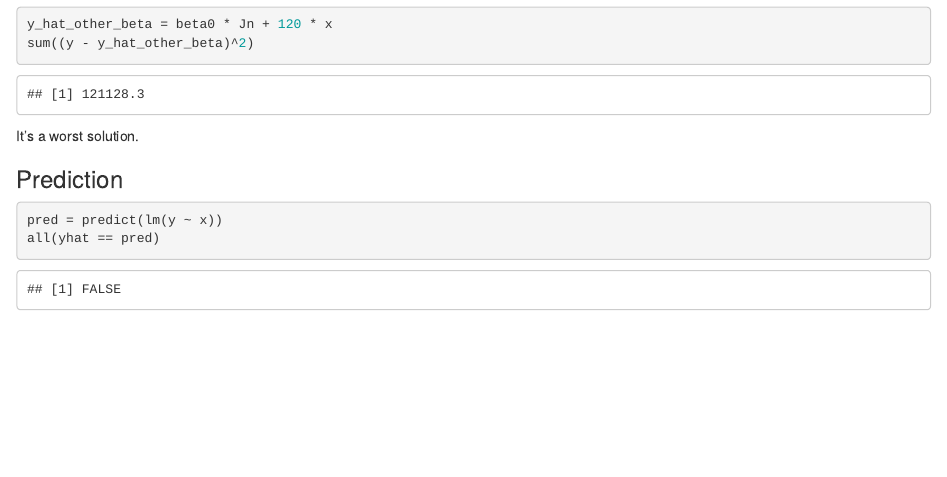
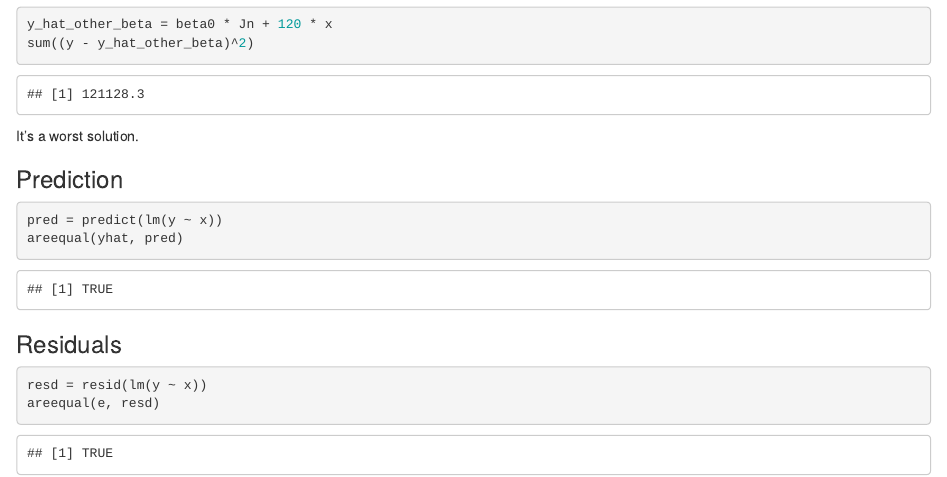
Before and after one commit to hfoffani/advancedlm, an R Markdown document (code-examples.Rmd): the page in a window 1100 px wide, from 5530 px down. Rendered offline with R 4.5, knitr and Pandoc, with nearby package versions.

Commit message:
residuals.

````diff
--- a/code-examples.Rmd
+++ b/code-examples.Rmd
@@ -188,7 +188,21 @@ It's a worst solution.
 
 ### Prediction
 
+```{r, echo=F}
+areequal <- function (a, b) {
+    all( abs(a - b) < 0.00001 )
+}
+```
+
 ```{r}
 pred = predict(lm(y ~ x))
-all(yhat == pred)
+areequal(yhat, pred)
 ```
+
+
+### Residuals
+
+```{r}
+resd = resid(lm(y ~ x))
+areequal(e, resd)
+```
````
